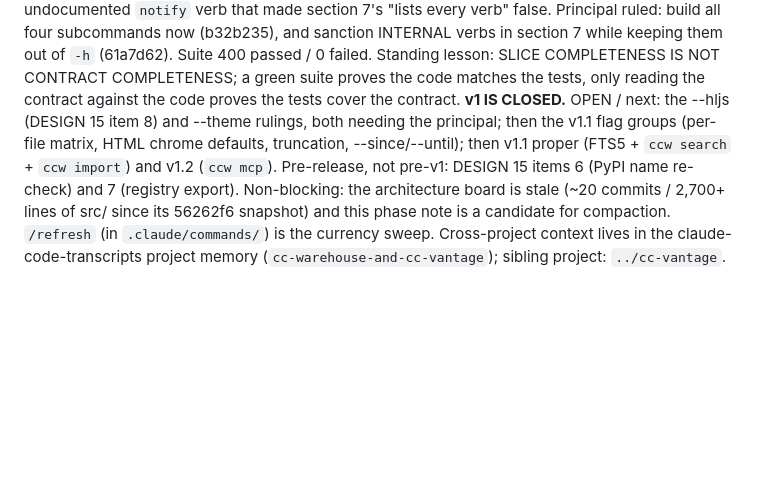
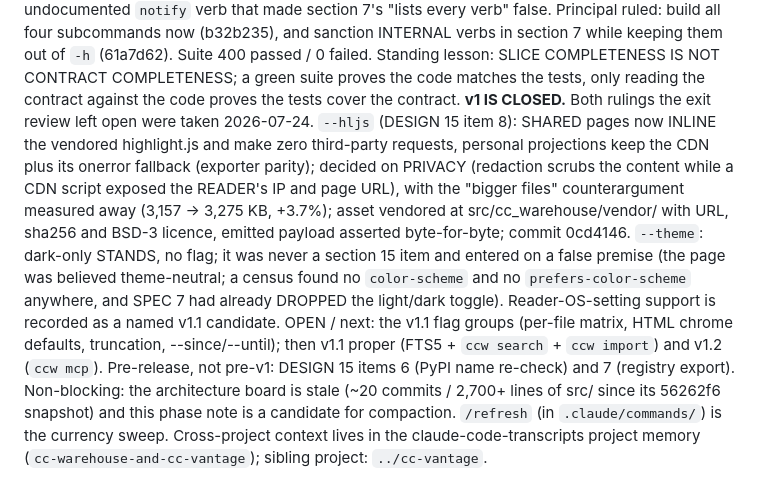
Before and after one commit to CaptainCodeAU/cc-warehouse, a Markdown page: CLAUDE.md, the part around the change. Drawn GitHub-style; blank space fills up the shorter version.

```diff
--- a/CLAUDE.md
+++ b/CLAUDE.md
@@ -187,11 +187,21 @@ verb" false. Principal ruled: build all four subcommands now (b32b235), and sanc
 INTERNAL verbs in section 7 while keeping them out of `-h` (61a7d62). Suite 400 passed / 0
 failed. Standing lesson: SLICE COMPLETENESS IS NOT CONTRACT COMPLETENESS; a green suite
 proves the code matches the tests, only reading the contract against the code proves the
-tests cover the contract. **v1 IS CLOSED.** OPEN / next: the --hljs (DESIGN 15 item 8) and
---theme rulings, both needing the principal; then the v1.1 flag groups (per-file matrix,
-HTML chrome defaults, truncation, --since/--until); then v1.1 proper (FTS5 + `ccw search` +
-`ccw import`) and v1.2 (`ccw mcp`). Pre-release, not pre-v1: DESIGN 15 items 6 (PyPI name
-re-check) and 7 (registry export). Non-blocking: the architecture board is stale (~20
+tests cover the contract. **v1 IS CLOSED.** Both rulings the exit review left open were
+taken 2026-07-24. `--hljs` (DESIGN 15 item 8): SHARED pages now INLINE the vendored
+highlight.js and make zero third-party requests, personal projections keep the CDN plus
+its onerror fallback (exporter parity); decided on PRIVACY (redaction scrubs the content
+while a CDN script exposed the READER's IP and page URL), with the "bigger files"
+counterargument measured away (3,157 -> 3,275 KB, +3.7%); asset vendored at
+src/cc_warehouse/vendor/ with URL, sha256 and BSD-3 licence, emitted payload asserted
+byte-for-byte; commit 0cd4146. `--theme`: dark-only STANDS, no flag; it was never a
+section 15 item and entered on a false premise (the page was believed theme-neutral; a
+census found no `color-scheme` and no `prefers-color-scheme` anywhere, and SPEC 7 had
+already DROPPED the light/dark toggle). Reader-OS-setting support is recorded as a named
+v1.1 candidate. OPEN / next: the v1.1 flag groups (per-file matrix, HTML chrome defaults,
+truncation, --since/--until); then v1.1 proper (FTS5 + `ccw search` + `ccw import`) and
+v1.2 (`ccw mcp`). Pre-release, not pre-v1: DESIGN 15 items 6 (PyPI name re-check) and 7
+(registry export). Non-blocking: the architecture board is stale (~20
 commits / 2,700+ lines of src/ since its 56262f6 snapshot) and this phase note is a
 candidate for compaction.
 `/refresh` (in `.claude/commands/`) is the currency sweep.
```
Also changed, not shown: docs/DESIGN.md (+22 -4 lines).
